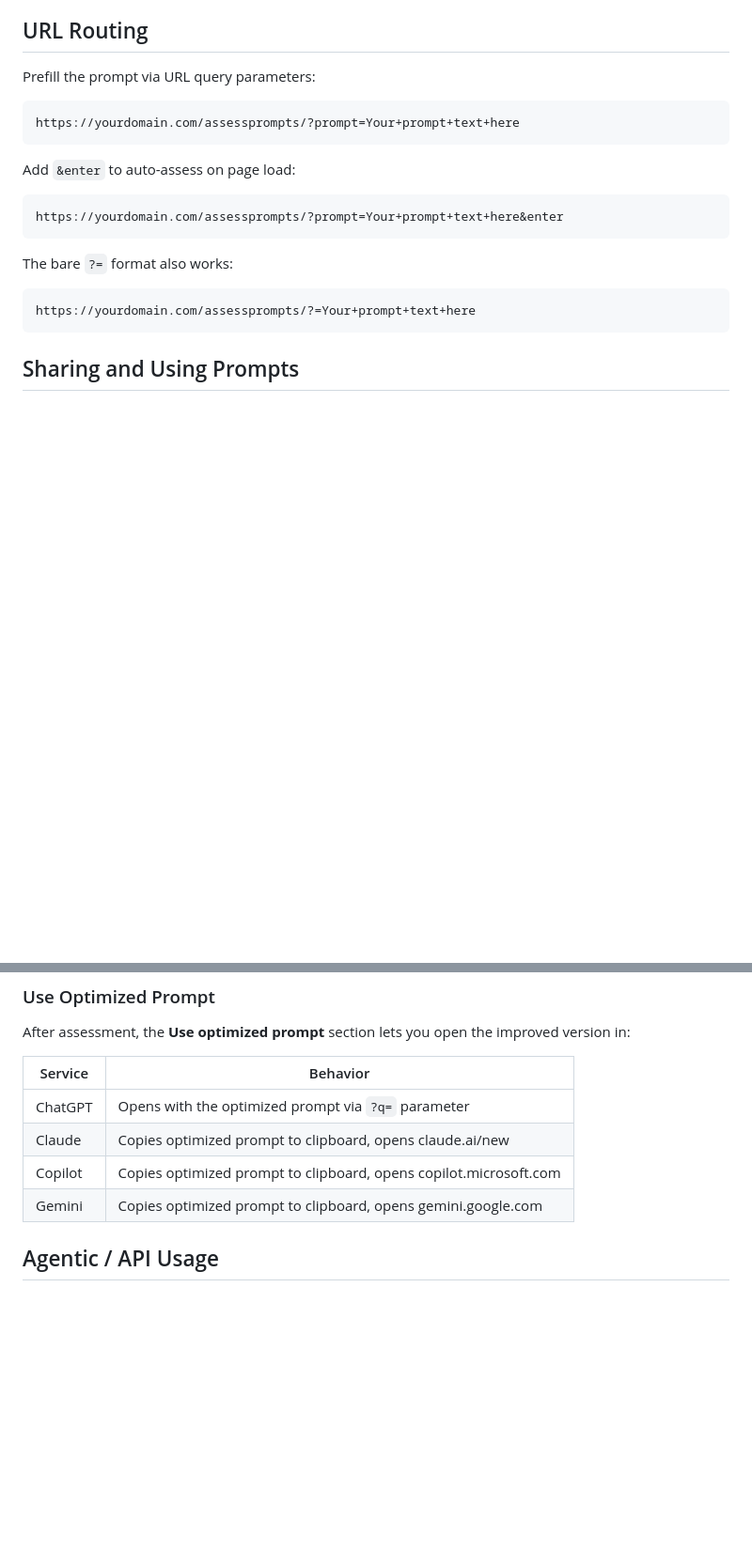
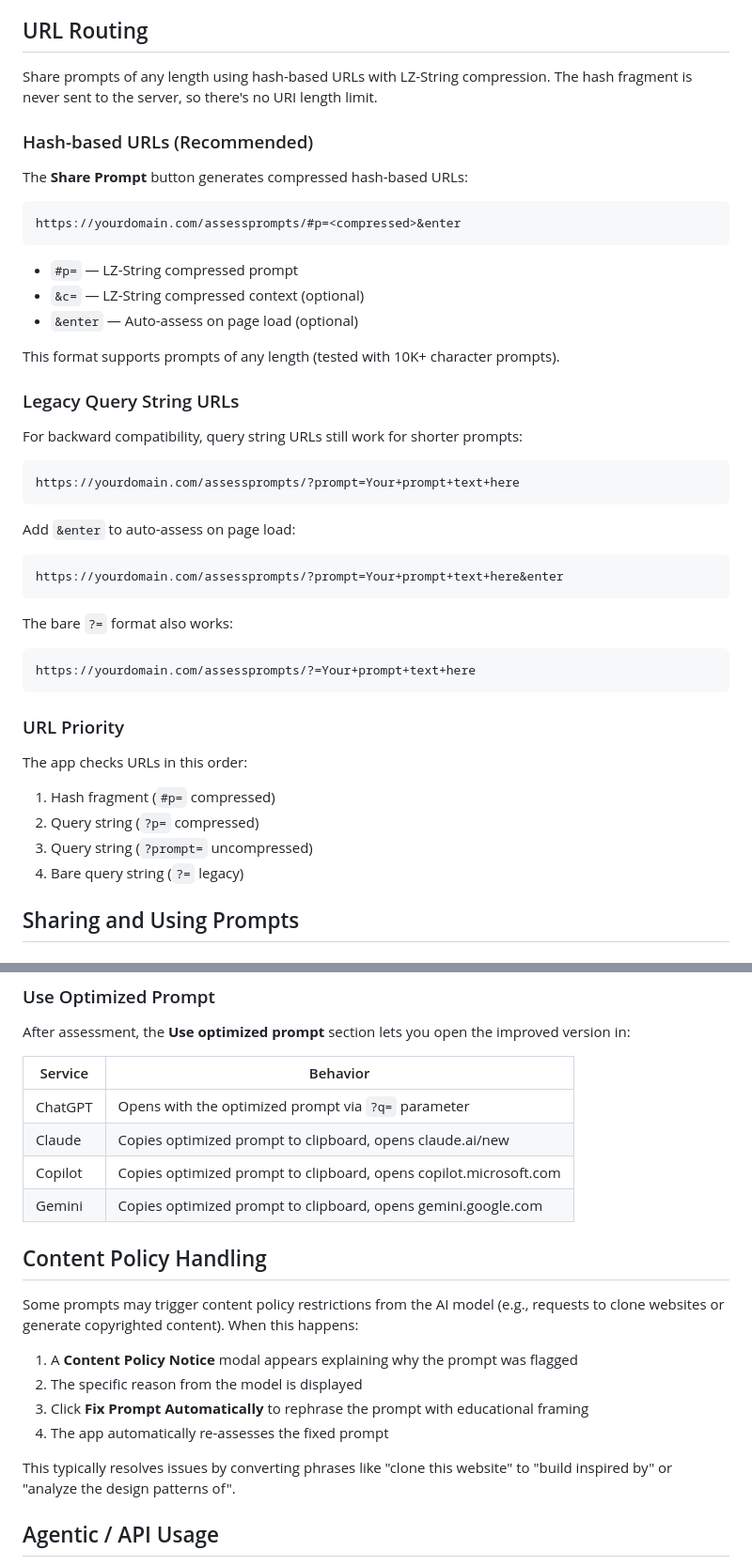
Before and after one commit to 97115104/assessprompts, a Markdown page: README.md, 2 parts joined by grey strips. Shown at 94% size. Drawn GitHub-style; blank space fills up the shorter version.

Commit message:
Update readme with new prompt length sharing

````diff
--- a/README.md
+++ b/README.md
@@ -145,7 +147,25 @@ Connect directly to provider APIs. Get keys at:
 
 ## URL Routing
 
-Prefill the prompt via URL query parameters:
+Share prompts of any length using hash-based URLs with LZ-String compression. The hash fragment is never sent to the server, so there's no URI length limit.
+
+### Hash-based URLs (Recommended)
+
+The **Share Prompt** button generates compressed hash-based URLs:
+
+```
+https://yourdomain.com/assessprompts/#p=<compressed>&enter
+```
+
+- `#p=` — LZ-String compressed prompt
+- `&c=` — LZ-String compressed context (optional)
+- `&enter` — Auto-assess on page load (optional)
+
+This format supports prompts of any length (tested with 10K+ character prompts).
+
+### Legacy Query String URLs
+
+For backward compatibility, query string URLs still work for shorter prompts:
 
 ```
 https://yourdomain.com/assessprompts/?prompt=Your+prompt+text+here
@@ -162,6 +182,14 @@ The bare `?=` format also works:
 ```
 https://yourdomain.com/assessprompts/?=Your+prompt+text+here
 ```
+
+### URL Priority
+
+The app checks URLs in this order:
+1. Hash fragment (`#p=` compressed)
+2. Query string (`?p=` compressed)
+3. Query string (`?prompt=` uncompressed)
+4. Bare query string (`?=` legacy)
 
 ## Sharing and Using Prompts
 
@@ -181,6 +209,17 @@ After assessment, the **Use optimized prompt** section lets you open the improve
 | Claude | Copies optimized prompt to clipboard, opens claude.ai/new |
 | Copilot | Copies optimized prompt to clipboard, opens copilot.microsoft.com |
 | Gemini | Copies optimized prompt to clipboard, opens gemini.google.com |
+
+## Content Policy Handling
+
+Some prompts may trigger content policy restrictions from the AI model (e.g., requests to clone websites or generate copyrighted content). When this happens:
+
+1. A **Content Policy Notice** modal appears explaining why the prompt was flagged
+2. The specific reason from the model is displayed
+3. Click **Fix Prompt Automatically** to rephrase the prompt with educational framing
+4. The app automatically re-assesses the fixed prompt
+
+This typically resolves issues by converting phrases like "clone this website" to "build inspired by" or "analyze the design patterns of".
 
 ## Agentic / API Usage
 
````
Also changed, not shown: other parts of README.md (+7 -2 lines).
